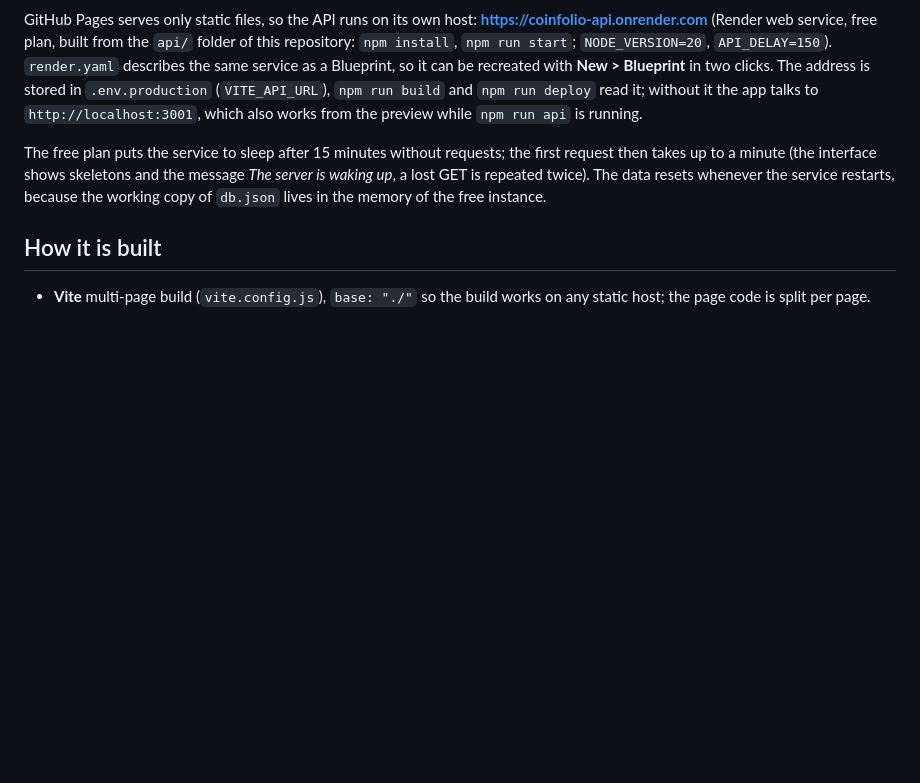
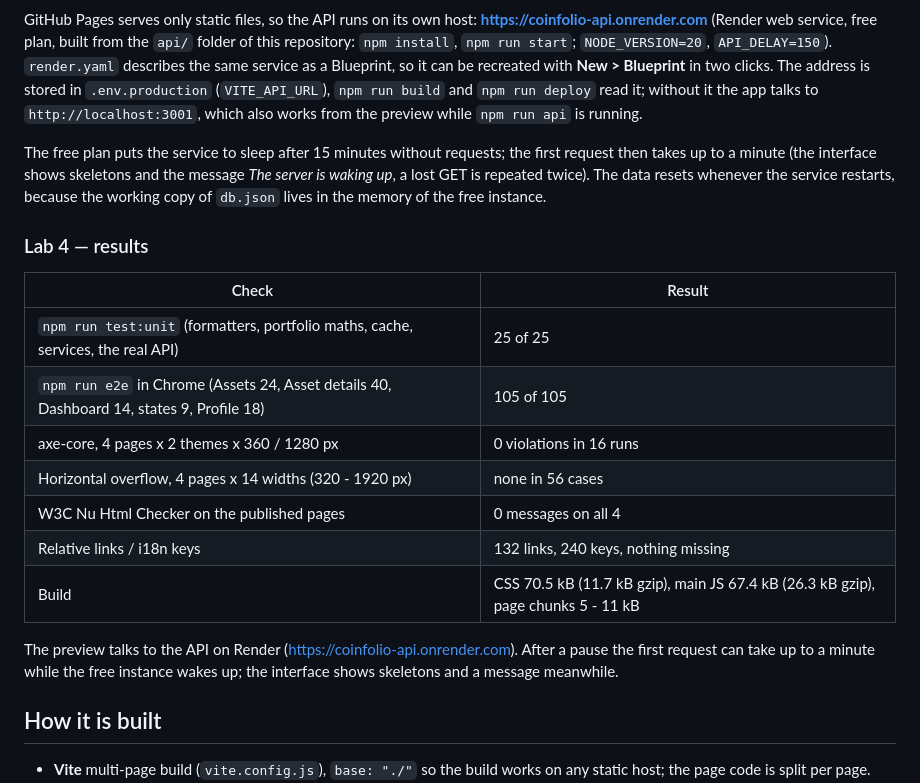
Before and after one commit to valera99686/coinfolio, a Markdown page: README.md, the part around the change. GitHub-like rendering; blank space fills up the shorter version.

Commit message:
README: Lab 4 results table

```diff
--- a/README.md
+++ b/README.md
@@ -104,6 +104,21 @@ The free plan puts the service to sleep after 15 minutes without requests; the f
 (the interface shows skeletons and the message *The server is waking up*, a lost GET is repeated twice). The data resets
 whenever the service restarts, because the working copy of `db.json` lives in the memory of the free instance.
 
+### Lab 4 — results
+
+| Check | Result |
+|---|---|
+| `npm run test:unit` (formatters, portfolio maths, cache, services, the real API) | 25 of 25 |
+| `npm run e2e` in Chrome (Assets 24, Asset details 40, Dashboard 14, states 9, Profile 18) | 105 of 105 |
+| axe-core, 4 pages x 2 themes x 360 / 1280 px | 0 violations in 16 runs |
+| Horizontal overflow, 4 pages x 14 widths (320 - 1920 px) | none in 56 cases |
+| W3C Nu Html Checker on the published pages | 0 messages on all 4 |
+| Relative links / i18n keys | 132 links, 240 keys, nothing missing |
+| Build | CSS 70.5 kB (11.7 kB gzip), main JS 67.4 kB (26.3 kB gzip), page chunks 5 - 11 kB |
+
+The preview talks to the API on Render (<https://coinfolio-api.onrender.com>). After a pause the first request can take
+up to a minute while the free instance wakes up; the interface shows skeletons and a message meanwhile.
+
 ## How it is built
 
 - **Vite** multi-page build (`vite.config.js`), `base: "./"` so the build works on any static host; the page code is split per page.
```
